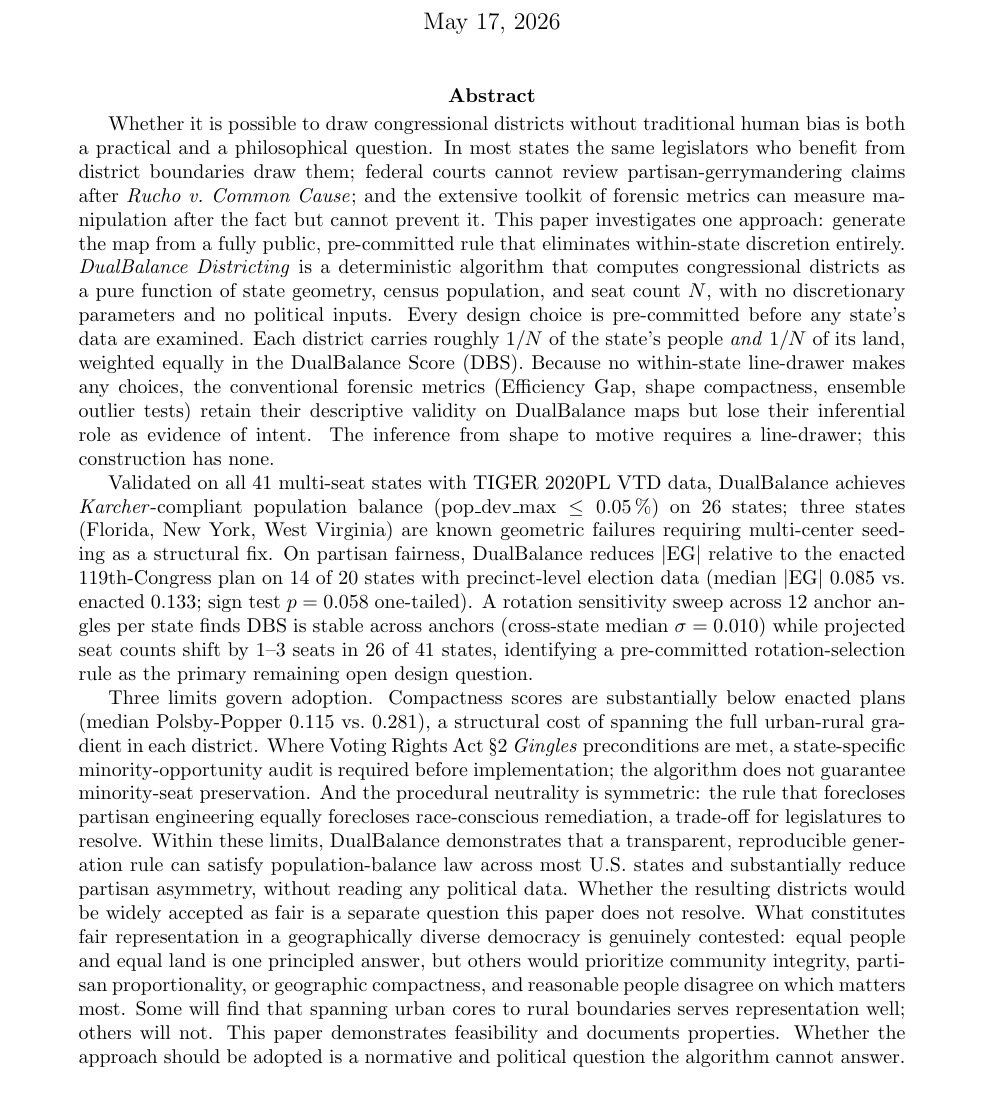
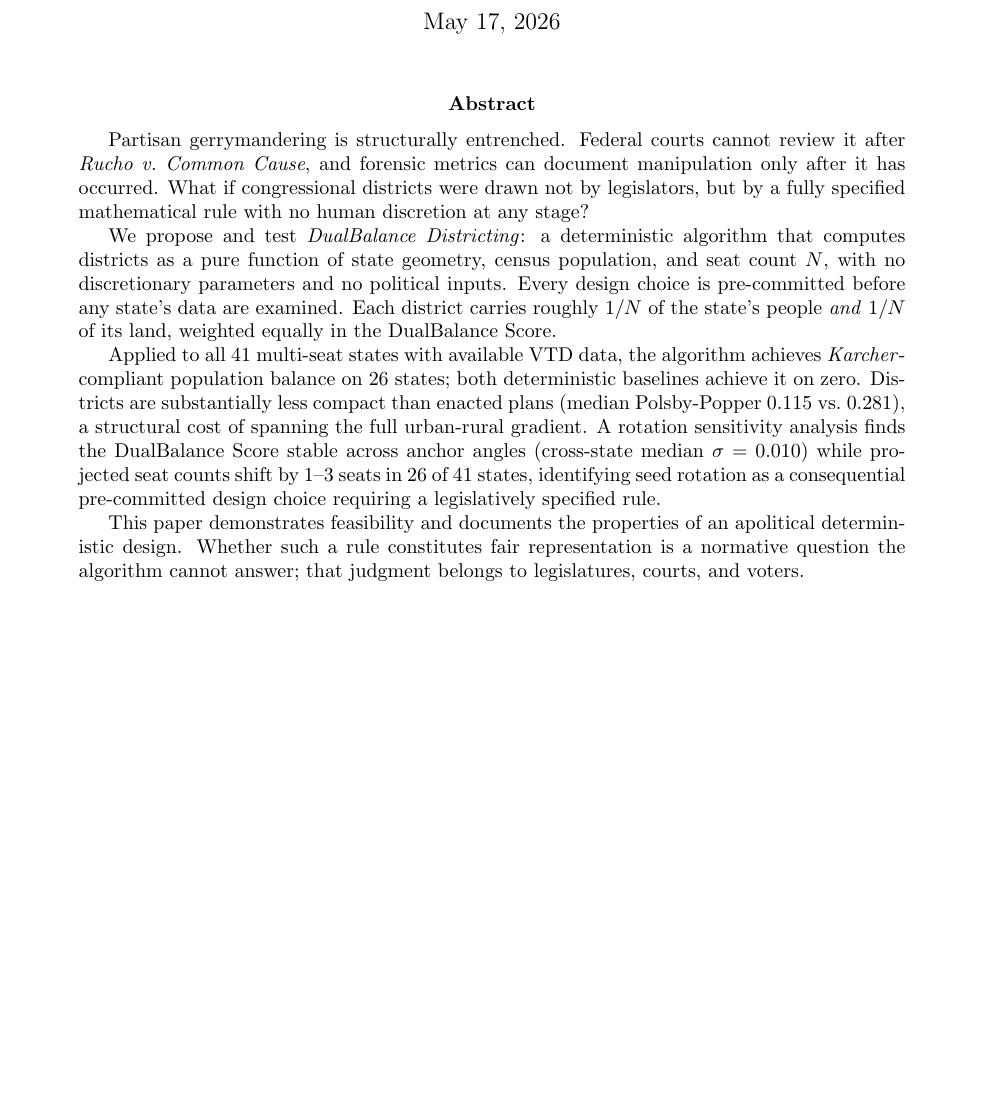
Before and after one commit to Steven-N-Hart/DualBalanceDistricting, a LaTeX paper (manuscript/main.tex): part of page 1 of 24, cut so that both start at the same text, the shorter picture padded with empty space. Compiled offline with pdfLaTeX.

Commit message:
Tighten abstract: four-paragraph structure, drop EG claim, center feasibility
Structure: problem (Rucho + forensic limits) -> what-if question -> solution
tested (DualBalance) -> findings -> implication (feasibility demonstration).

Removed:
- EG reduction claim (p=0.058, not significant at p<0.05)
- Named geometric failures (detail belongs in body)
- Gingles / VRA paragraph (body-level nuance)
- Symmetric neutrality sentence (body-level nuance)
- All verbose elaboration on contested fairness

Kept and sharpened:
- Karcher 26/41 vs 0/41 for both baselines (the headline operational result)
- Compactness cost in one sentence (structural trade-off, honest)
- Rotation sensitivity in one sentence (major new finding, DBS stable / seats vary)
- Closing: 'demonstrates feasibility and documents properties of an apolitical
  deterministic design' with a single sentence on normative humility

Co-Authored-By: Claude Sonnet 4.6 <noreply@anthropic.com>

```diff
--- a/manuscript/main.tex
+++ b/manuscript/main.tex
@@ -20,66 +20,36 @@
 \maketitle
 
 \begin{abstract}
-Whether it is possible to draw congressional districts without
-traditional human bias is both a practical and a philosophical
-question. In most states the same legislators who benefit from
-district boundaries draw them; federal courts cannot review
-partisan-gerrymandering claims after \textit{Rucho v.~Common Cause};
-and the extensive toolkit of forensic metrics can measure manipulation
-after the fact but cannot prevent it. This paper investigates one
-approach: generate the map from a fully public, pre-committed rule
-that eliminates within-state discretion entirely. \emph{DualBalance
-Districting} is a deterministic algorithm that computes congressional
-districts as a pure function of state geometry, census population,
-and seat count~$N$, with no discretionary parameters and no political
-inputs. Every design choice is pre-committed before any state's data
-are examined. Each district carries roughly $1/N$ of the state's
-people \emph{and} $1/N$ of its land, weighted equally in the
-DualBalance Score (DBS). Because no within-state line-drawer makes
-any choices, the conventional forensic metrics (Efficiency Gap, shape
-compactness, ensemble outlier tests) retain their descriptive validity
-on DualBalance maps but lose their inferential role as evidence of
-intent. The inference from shape to motive requires a line-drawer;
-this construction has none.
+Partisan gerrymandering is structurally entrenched. Federal courts
+cannot review it after \textit{Rucho v.~Common Cause}, and forensic
+metrics can document manipulation only after it has occurred. What
+if congressional districts were drawn not by legislators, but by a
+fully specified mathematical rule with no human discretion at any
+stage?
 
-Validated on all 41 multi-seat states with TIGER 2020PL VTD data,
-DualBalance achieves \emph{Karcher}-compliant population balance
-($\mathrm{pop\_dev\_max} \leq 0.05\,\%$) on 26 states; three states
-(Florida, New York, West Virginia) are known geometric failures
-requiring multi-center seeding as a structural fix. On partisan
-fairness, DualBalance reduces $|\mathrm{EG}|$ relative to the
-enacted 119th-Congress plan on 14 of 20 states with precinct-level
-election data (median $|\mathrm{EG}|$ 0.085 vs.\ enacted 0.133;
-sign test $p = 0.058$ one-tailed). A rotation sensitivity sweep
-across 12 anchor angles per state finds DBS is stable across anchors
-(cross-state median $\sigma = 0.010$) while projected seat counts
-shift by 1--3 seats in 26 of 41 states, identifying a pre-committed
-rotation-selection rule as the primary remaining open design question.
+We propose and test \emph{DualBalance Districting}: a deterministic
+algorithm that computes districts as a pure function of state
+geometry, census population, and seat count~$N$, with no
+discretionary parameters and no political inputs. Every design choice
+is pre-committed before any state's data are examined. Each district
+carries roughly $1/N$ of the state's people \emph{and} $1/N$ of its
+land, weighted equally in the DualBalance Score.
 
-Three limits govern adoption. Compactness scores are substantially
-below enacted plans (median Polsby-Popper 0.115 vs.\ 0.281), a
-structural cost of spanning the full urban-rural gradient in each
-district. Where Voting Rights Act \S2 \textit{Gingles} preconditions
-are met, a state-specific minority-opportunity audit is required
-before implementation; the algorithm does not guarantee
-minority-seat preservation. And the procedural neutrality is
-symmetric: the rule that forecloses partisan engineering equally
-forecloses race-conscious remediation, a trade-off for legislatures
-to resolve. Within these limits, DualBalance demonstrates that a transparent,
-reproducible generation rule can satisfy population-balance law
-across most U.S.\ states and substantially reduce partisan asymmetry,
-without reading any political data. Whether the resulting districts
-would be widely accepted as fair is a separate question this paper
-does not resolve. What constitutes fair representation in a
-geographically diverse democracy is genuinely contested: equal
-people and equal land is one principled answer, but others would
-prioritize community integrity, partisan proportionality, or
-geographic compactness, and reasonable people disagree on which
-matters most. Some will find that spanning urban cores to rural
-boundaries serves representation well; others will not. This paper
-demonstrates feasibility and documents properties. Whether the
-approach should be adopted is a normative and political question
-the algorithm cannot answer.
+Applied to all 41 multi-seat states with available VTD data, the
+algorithm achieves \emph{Karcher}-compliant population balance on 26
+states; both deterministic baselines achieve it on zero. Districts
+are substantially less compact than enacted plans (median
+Polsby-Popper 0.115 vs.\ 0.281), a structural cost of spanning the
+full urban-rural gradient. A rotation sensitivity analysis finds the
+DualBalance Score stable across anchor angles (cross-state median
+$\sigma = 0.010$) while projected seat counts shift by 1--3 seats in
+26 of 41 states, identifying seed rotation as a consequential
+pre-committed design choice requiring a legislatively specified rule.
+
+This paper demonstrates feasibility and documents the properties of
+an apolitical deterministic design. Whether such a rule constitutes
+fair representation is a normative question the algorithm cannot
+answer; that judgment belongs to legislatures, courts, and voters.
 \end{abstract}
 
 \input{sections/introduction}
```
Also changed, not shown: manuscript/main.md (+29 -59 lines), manuscript/main.pdf.
